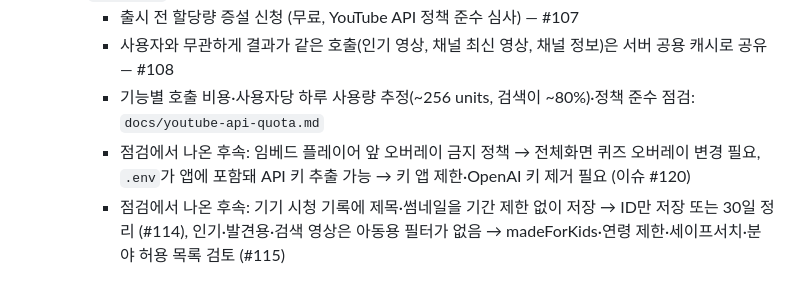
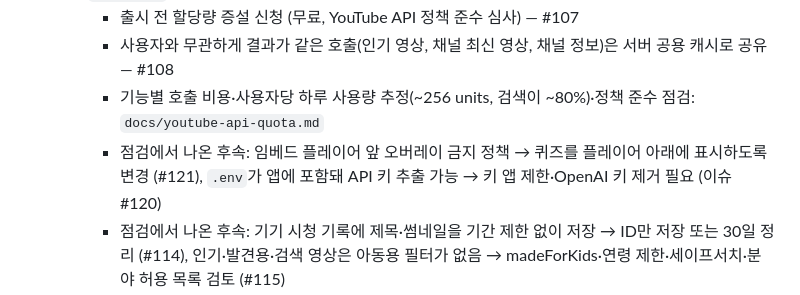
Before and after one commit to nobrain3/Youtube_control, a Markdown page: 기능명세서.md, the part around the change. GitHub-like rendering.

```diff
--- a/기능명세서.md
+++ b/기능명세서.md
@@ -375,7 +375,7 @@
     - 출시 전 할당량 증설 신청 (무료, YouTube API 정책 준수 심사) — #107
     - 사용자와 무관하게 결과가 같은 호출(인기 영상, 채널 최신 영상, 채널 정보)은 서버 공용 캐시로 공유 — #108
     - 기능별 호출 비용·사용자당 하루 사용량 추정(~256 units, 검색이 ~80%)·정책 준수 점검: `docs/youtube-api-quota.md`
-    - 점검에서 나온 후속: 임베드 플레이어 앞 오버레이 금지 정책 → 전체화면 퀴즈 오버레이 변경 필요,
+    - 점검에서 나온 후속: 임베드 플레이어 앞 오버레이 금지 정책 → 퀴즈를 플레이어 아래에 표시하도록 변경 (#121),
       `.env`가 앱에 포함돼 API 키 추출 가능 → 키 앱 제한·OpenAI 키 제거 필요 (이슈 #120)
     - 점검에서 나온 후속: 기기 시청 기록에 제목·썸네일을 기간 제한 없이 저장 → ID만 저장 또는 30일 정리 (#114),
       인기·발견용·검색 영상은 아동용 필터가 없음 → madeForKids·연령 제한·세이프서치·분야 허용 목록 검토 (#115)
```
Also changed, not shown: CLAUDE.md (+3 -0 lines), 기능명세서_구현.md (+1 -0 lines).
